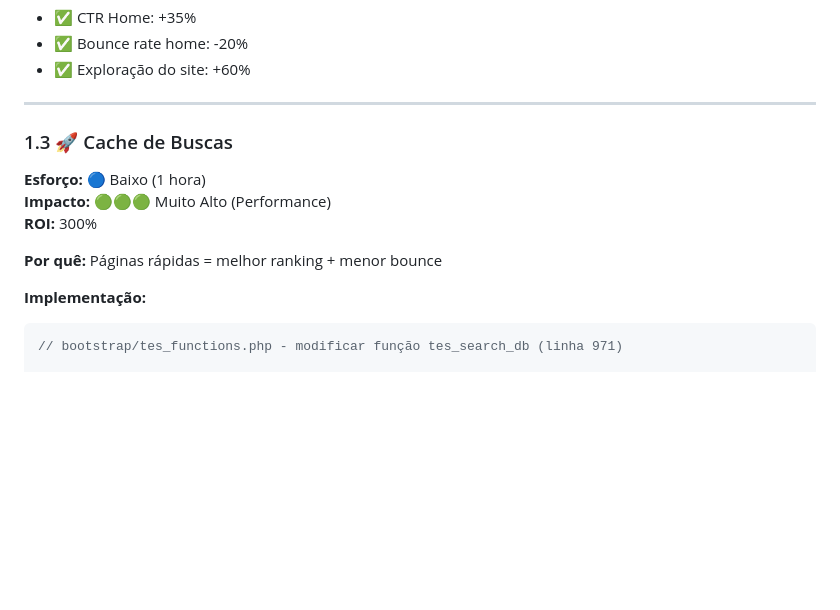
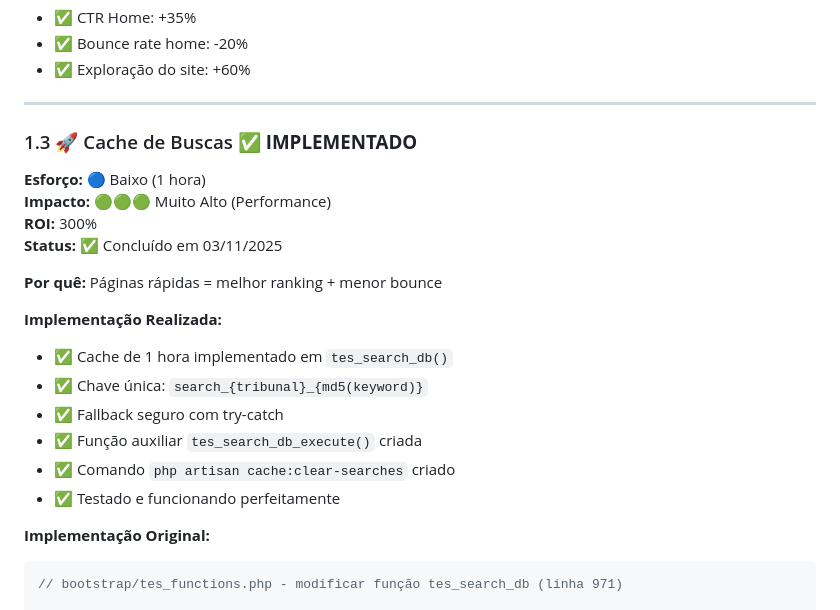
Before and after one commit to luisrock/laravel_tes, a Markdown page: SEO_plan.md, the part around the change. Drawn GitHub-style; blank space fills up the shorter version.

Commit message:
Docs: Atualiza SEO_plan.md - Cache de Buscas implementado

````diff
--- a/SEO_plan.md
+++ b/SEO_plan.md
@@ -177,14 +177,23 @@ DB::table('pesquisas')->where('id', $id)->increment('views_count');
 
 ---
 
-### 1.3 🚀 Cache de Buscas
+### 1.3 🚀 Cache de Buscas ✅ **IMPLEMENTADO**
 **Esforço:** 🔵 Baixo (1 hora)
 **Impacto:** 🟢🟢🟢 Muito Alto (Performance)
 **ROI:** 300%
+**Status:** ✅ Concluído em 03/11/2025
 
 **Por quê:** Páginas rápidas = melhor ranking + menor bounce
 
-**Implementação:**
+**Implementação Realizada:**
+- ✅ Cache de 1 hora implementado em `tes_search_db()`
+- ✅ Chave única: `search_{tribunal}_{md5(keyword)}`
+- ✅ Fallback seguro com try-catch
+- ✅ Função auxiliar `tes_search_db_execute()` criada
+- ✅ Comando `php artisan cache:clear-searches` criado
+- ✅ Testado e funcionando perfeitamente
+
+**Implementação Original:**
 
 ```php
 // bootstrap/tes_functions.php - modificar função tes_search_db (linha 971)
````
